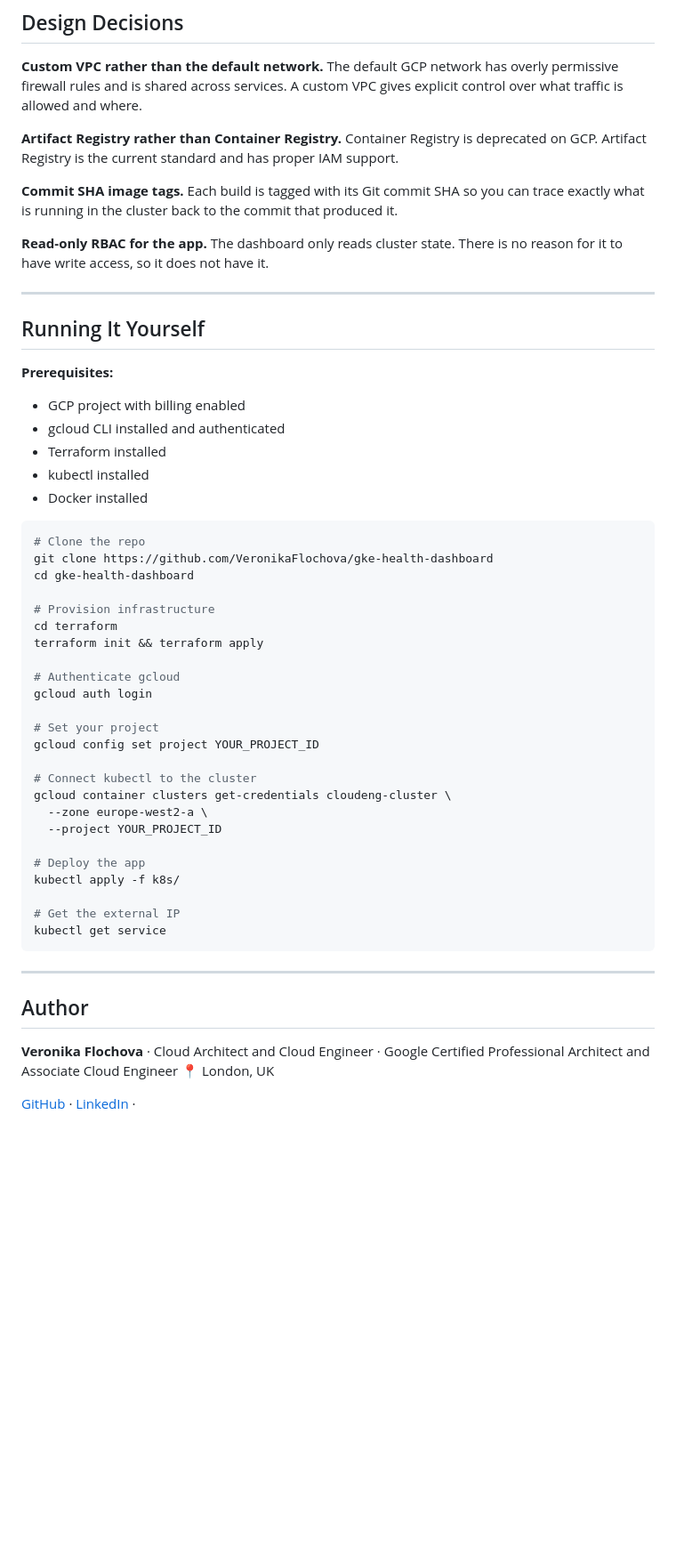
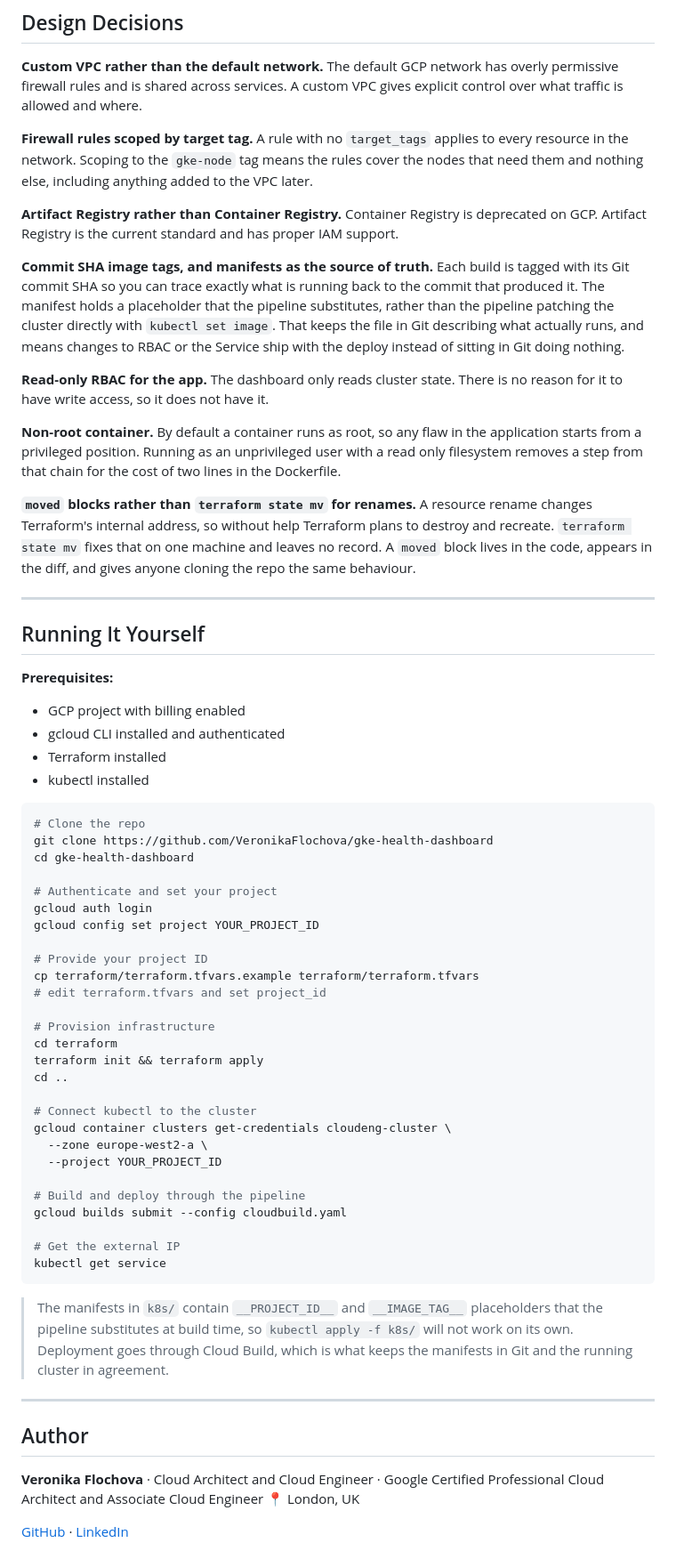
Before and after one commit to VeronikaFlochova/gke-health-dashboard, a Markdown page: README.md, the part around one of its changes. Shown at 89% size. Rendered like a GitHub page; blank space fills up the shorter version.

Commit message:
Update README: corrected deploy instructions, security section, current pipeline

````diff
--- a/README.md
+++ b/README.md
@@ -145,14 +174,23 @@ Configured via GCP Cloud Monitoring console:
 **Custom VPC rather than the default network.**
 The default GCP network has overly permissive firewall rules and is shared across services. A custom VPC gives explicit control over what traffic is allowed and where.
 
+**Firewall rules scoped by target tag.**
+A rule with no `target_tags` applies to every resource in the network. Scoping to the `gke-node` tag means the rules cover the nodes that need them and nothing else, including anything added to the VPC later.
+
 **Artifact Registry rather than Container Registry.**
 Container Registry is deprecated on GCP. Artifact Registry is the current standard and has proper IAM support.
 
-**Commit SHA image tags.**
-Each build is tagged with its Git commit SHA so you can trace exactly what is running in the cluster back to the commit that produced it.
+**Commit SHA image tags, and manifests as the source of truth.**
+Each build is tagged with its Git commit SHA so you can trace exactly what is running back to the commit that produced it. The manifest holds a placeholder that the pipeline substitutes, rather than the pipeline patching the cluster directly with `kubectl set image`. That keeps the file in Git describing what actually runs, and means changes to RBAC or the Service ship with the deploy instead of sitting in Git doing nothing.
 
 **Read-only RBAC for the app.**
 The dashboard only reads cluster state. There is no reason for it to have write access, so it does not have it.
+
+**Non-root container.**
+By default a container runs as root, so any flaw in the application starts from a privileged position. Running as an unprivileged user with a read only filesystem removes a step from that chain for the cost of two lines in the Dockerfile.
+
+**`moved` blocks rather than `terraform state mv` for renames.**
+A resource rename changes Terraform's internal address, so without help Terraform plans to destroy and recreate. `terraform state mv` fixes that on one machine and leaves no record. A `moved` block lives in the code, appears in the diff, and gives anyone cloning the repo the same behaviour.
 
 ---
 
@@ -163,40 +201,44 @@ The dashboard only reads cluster state. There is no reason for it to have write
 - gcloud CLI installed and authenticated
 - Terraform installed
 - kubectl installed
-- Docker installed
 
 ```bash
 # Clone the repo
 git clone https://github.com/VeronikaFlochova/gke-health-dashboard
 cd gke-health-dashboard
 
+# Authenticate and set your project
+gcloud auth login
+gcloud config set project YOUR_PROJECT_ID
+
+# Provide your project ID
+cp terraform/terraform.tfvars.example terraform/terraform.tfvars
+# edit terraform.tfvars and set project_id
+
 # Provision infrastructure
 cd terraform
 terraform init && terraform apply
-
-# Authenticate gcloud
-gcloud auth login
-
-# Set your project
-gcloud config set project YOUR_PROJECT_ID
+cd ..
 
 # Connect kubectl to the cluster
 gcloud container clusters get-credentials cloudeng-cluster \
   --zone europe-west2-a \
   --project YOUR_PROJECT_ID
 
-# Deploy the app
-kubectl apply -f k8s/
+# Build and deploy through the pipeline
+gcloud builds submit --config cloudbuild.yaml
 
 # Get the external IP
 kubectl get service
 ```
 
+> The manifests in `k8s/` contain `__PROJECT_ID__` and `__IMAGE_TAG__` placeholders that the pipeline substitutes at build time, so `kubectl apply -f k8s/` will not work on its own. Deployment goes through Cloud Build, which is what keeps the manifests in Git and the running cluster in agreement.
+
 ---
 
 ## Author
 
-**Veronika Flochova** · Cloud Architect and Cloud Engineer · Google Certified Professional Architect and Associate Cloud Engineer
+**Veronika Flochova** · Cloud Architect and Cloud Engineer · Google Certified Professional Cloud Architect and Associate Cloud Engineer
 📍 London, UK
 
-[GitHub](https://github.com/VeronikaFlochova) · [LinkedIn](https://www.linkedin.com/in/veronikaflochova/) ·
+[GitHub](https://github.com/VeronikaFlochova) · [LinkedIn](https://www.linkedin.com/in/veronikaflochova/)
````
Also changed, not shown: other parts of README.md (+41 -12 lines).
